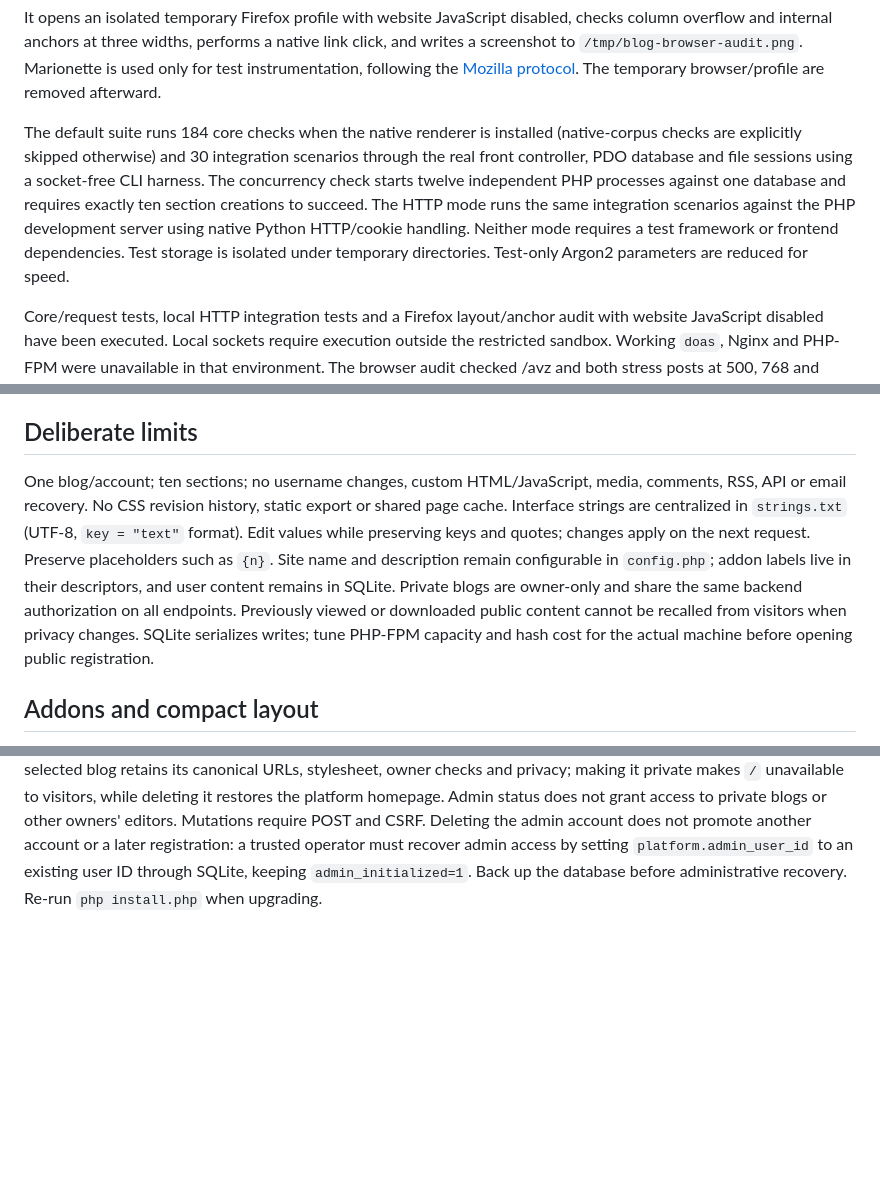
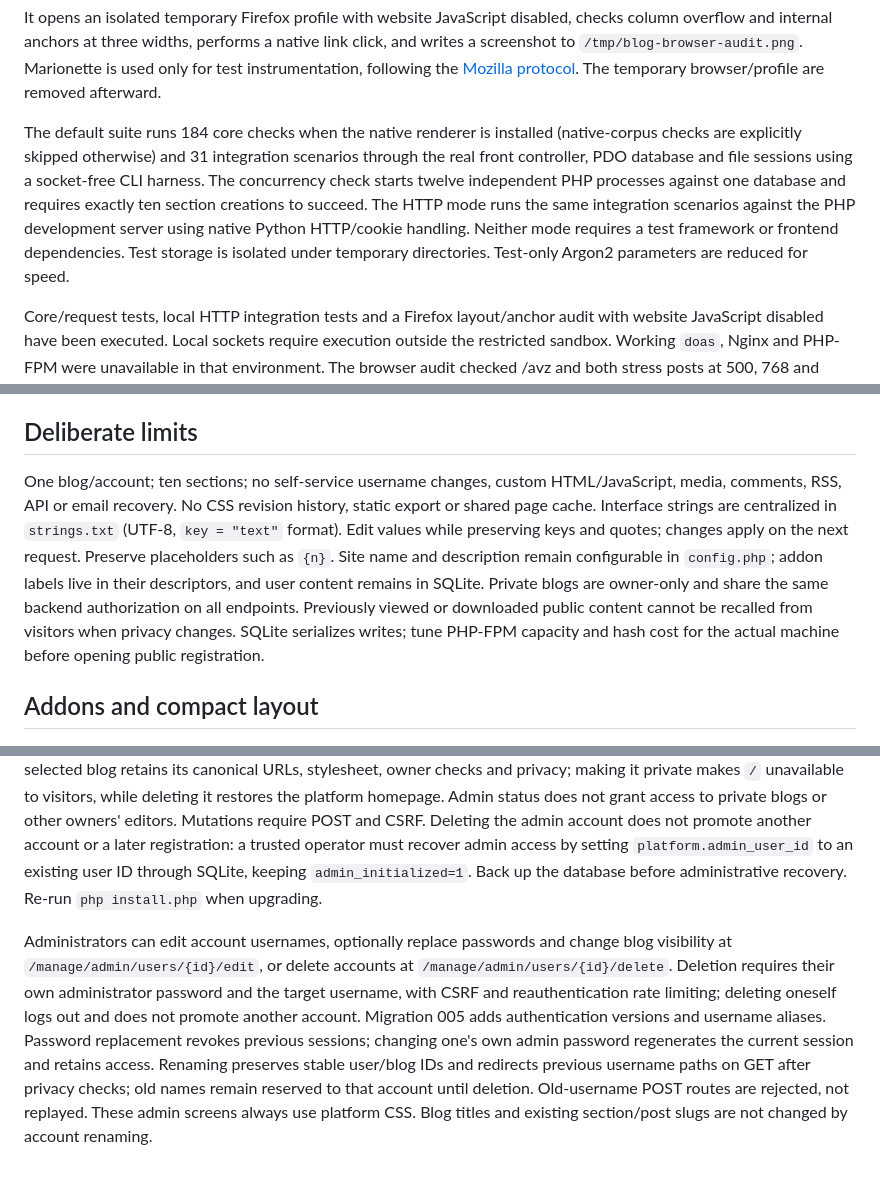
Before and after one commit to 50ck/wri, a Markdown page: README.md, 3 parts joined by grey strips. Rendered like a GitHub page; blank space fills up the shorter version.

Commit message:
test username and password changes

```diff
--- a/README.md
+++ b/README.md
@@ -154,7 +154,7 @@ python3 tests/browser.py http://localhost:8080/avz
 
 It opens an isolated temporary Firefox profile with website JavaScript disabled, checks column overflow and internal anchors at three widths, performs a native link click, and writes a screenshot to `/tmp/blog-browser-audit.png`. Marionette is used only for test instrumentation, following the [Mozilla protocol](https://firefox-source-docs.mozilla.org/remote/marionette/Protocol.html). The temporary browser/profile are removed afterward.
 
-The default suite runs 184 core checks when the native renderer is installed (native-corpus checks are explicitly skipped otherwise) and 30 integration scenarios through the real front controller, PDO database and file sessions using a socket-free CLI harness. The concurrency check starts twelve independent PHP processes against one database and requires exactly ten section creations to succeed. The HTTP mode runs the same integration scenarios against the PHP development server using native Python HTTP/cookie handling. Neither mode requires a test framework or frontend dependencies. Test storage is isolated under temporary directories. Test-only Argon2 parameters are reduced for speed.
+The default suite runs 184 core checks when the native renderer is installed (native-corpus checks are explicitly skipped otherwise) and 31 integration scenarios through the real front controller, PDO database and file sessions using a socket-free CLI harness. The concurrency check starts twelve independent PHP processes against one database and requires exactly ten section creations to succeed. The HTTP mode runs the same integration scenarios against the PHP development server using native Python HTTP/cookie handling. Neither mode requires a test framework or frontend dependencies. Test storage is isolated under temporary directories. Test-only Argon2 parameters are reduced for speed.
 
 Core/request tests, local HTTP integration tests and a Firefox layout/anchor audit with website JavaScript disabled have been executed. Local sockets require execution outside the restricted sandbox. Working `doas`, Nginx and PHP-FPM were unavailable in that environment. The browser audit checked /avz and both stress posts at 500, 768 and 1280 pixels, with all 44 formulas rendered and all ten native diagrams fitting their containers without horizontal scrolling: no page-wide horizontal overflow, all internal heading links resolved, and a native click reached its heading. Complete CSP enforcement and Nginx/FPM deployment still need verification on the target server; no production-server test result is claimed.
 
@@ -174,7 +174,7 @@ Deletion does **not** erase already taken backups. Set and communicate a finite
 
 ## Deliberate limits
 
-One blog/account; ten sections; no username changes, custom HTML/JavaScript, media, comments, RSS, API or email recovery. No CSS revision history, static export or shared page cache. Interface strings are centralized in `strings.txt` (UTF-8, `key = "text"` format). Edit values while preserving keys and quotes; changes apply on the next request. Preserve placeholders such as `{n}`. Site name and description remain configurable in `config.php`; addon labels live in their descriptors, and user content remains in SQLite. Private blogs are owner-only and share the same backend authorization on all endpoints. Previously viewed or downloaded public content cannot be recalled from visitors when privacy changes. SQLite serializes writes; tune PHP-FPM capacity and hash cost for the actual machine before opening public registration.
+One blog/account; ten sections; no self-service username changes, custom HTML/JavaScript, media, comments, RSS, API or email recovery. No CSS revision history, static export or shared page cache. Interface strings are centralized in `strings.txt` (UTF-8, `key = "text"` format). Edit values while preserving keys and quotes; changes apply on the next request. Preserve placeholders such as `{n}`. Site name and description remain configurable in `config.php`; addon labels live in their descriptors, and user content remains in SQLite. Private blogs are owner-only and share the same backend authorization on all endpoints. Previously viewed or downloaded public content cannot be recalled from visitors when privacy changes. SQLite serializes writes; tune PHP-FPM capacity and hash cost for the actual machine before opening public registration.
 
 ## Addons and compact layout
 
@@ -224,3 +224,5 @@ A future guestbook, comments addon, player or statistics service is not implemen
 **Trust boundary:** both types are trusted server-side PHP installed by the operator, not blog owners. Keep all code, styles and executables owned by the deployer and non-writable by PHP-FPM. The checklist grants use of installed functionality, never permission to install executable code. Addons have the process's full PHP/database privileges; type filtering is not isolation between extensions.
 
 The first successful registration becomes the platform administrator, assigned inside the account transaction. On upgrade, migration 004 assigns the earliest surviving user by internal ID. `/manage/admin` is visible and accessible only to that account; admin PHP addons remain a separate concept and do not grant account privileges. The screen lists users in pages of 50 and lets the administrator use a public blog as `/`, or restore the original platform homepage. The selected blog retains its canonical URLs, stylesheet, owner checks and privacy; making it private makes `/` unavailable to visitors, while deleting it restores the platform homepage. Admin status does not grant access to private blogs or other owners' editors. Mutations require POST and CSRF. Deleting the admin account does not promote another account or a later registration: a trusted operator must recover admin access by setting `platform.admin_user_id` to an existing user ID through SQLite, keeping `admin_initialized=1`. Back up the database before administrative recovery. Re-run `php install.php` when upgrading.
+
+Administrators can edit account usernames, optionally replace passwords and change blog visibility at `/manage/admin/users/{id}/edit`, or delete accounts at `/manage/admin/users/{id}/delete`. Deletion requires their own administrator password and the target username, with CSRF and reauthentication rate limiting; deleting oneself logs out and does not promote another account. Migration 005 adds authentication versions and username aliases. Password replacement revokes previous sessions; changing one's own admin password regenerates the current session and retains access. Renaming preserves stable user/blog IDs and redirects previous username paths on GET after privacy checks; old names remain reserved to that account until deletion. Old-username POST routes are rejected, not replayed. These admin screens always use platform CSS. Blog titles and existing section/post slugs are not changed by account renaming.
```
